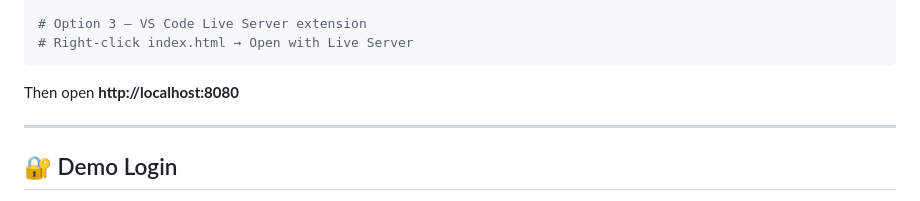
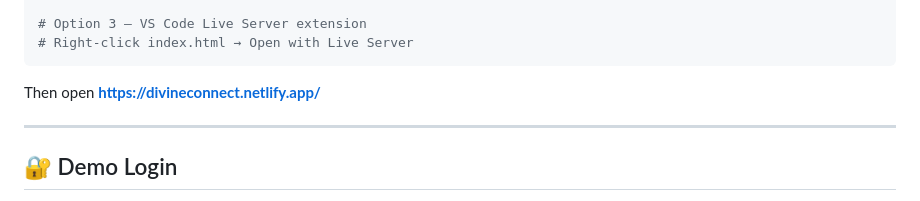
Before and after one commit to Sanskrutiyevankar0523/DivineConnect, a Markdown page: README.md, the part around the change. Drawn GitHub-style.

Commit message:
Change demo URL to Netlify site
Updated demo URL to point to Netlify deployment.

````diff
--- a/README.md
+++ b/README.md
@@ -114,7 +114,7 @@ python -m http.server 8080
 # Right-click index.html → Open with Live Server
 ```
 
-Then open **http://localhost:8080**
+Then open **https://divineconnect.netlify.app/**
 
 ---
 
````
